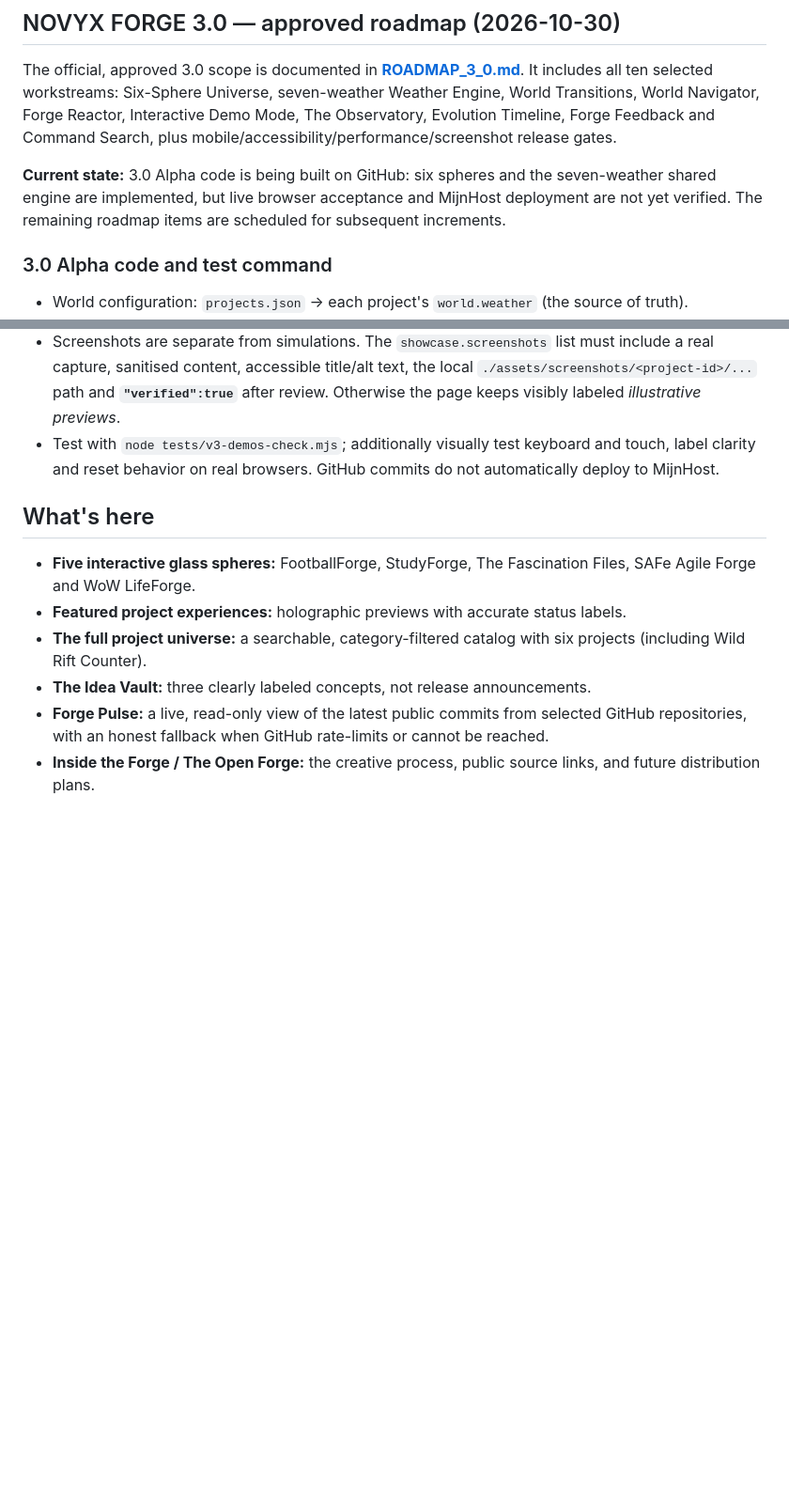
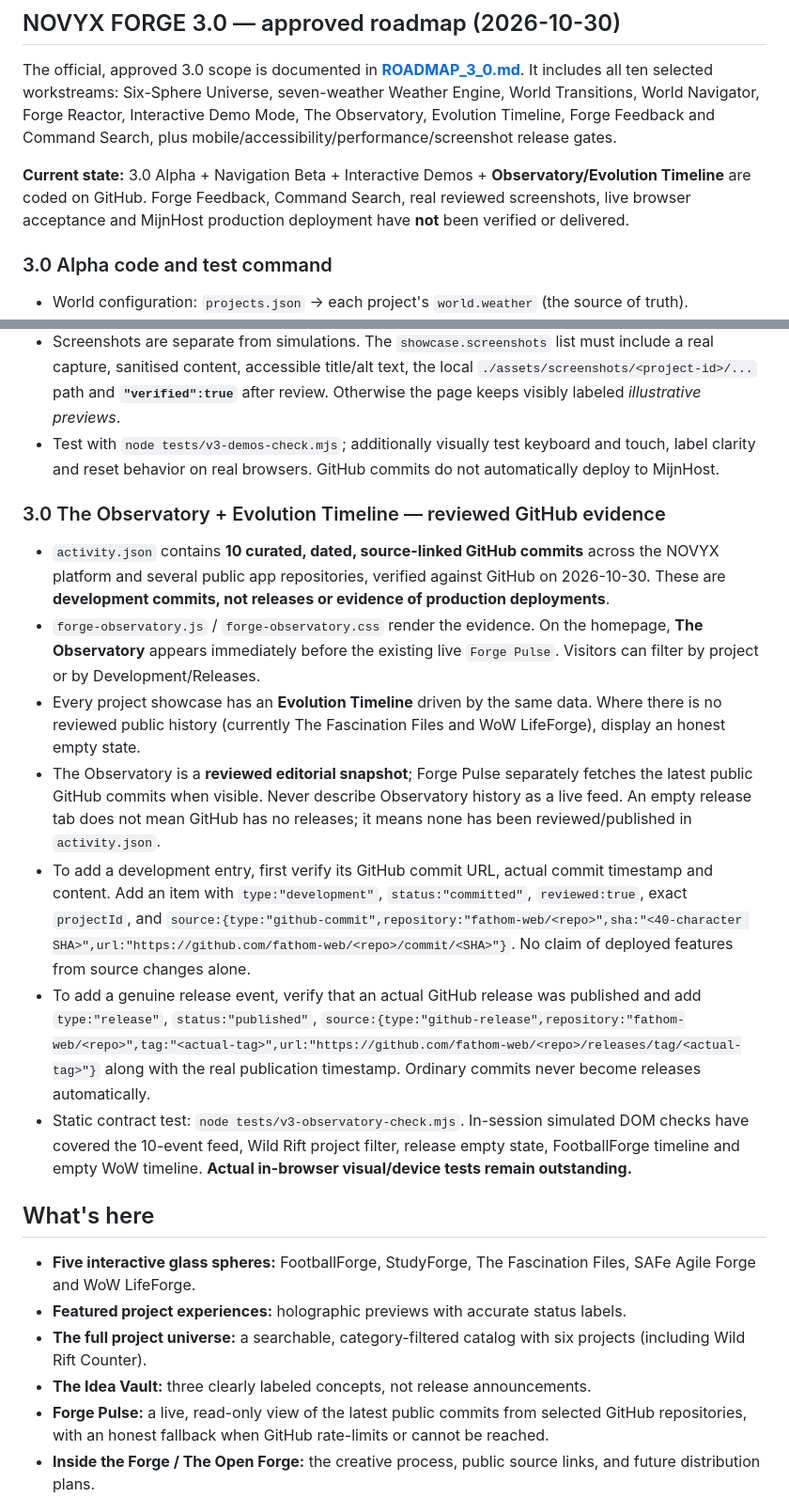
Before and after one commit to fathom-web/novyxforge, a Markdown page: README.md, 2 parts joined by grey strips. Shown at 94% size. GitHub-like rendering; blank space fills up the shorter version.

Commit message:
Document NOVYX 3.0 reviewed Observatory evidence, Evolution timelines and no-fake-releases rules

```diff
--- a/README.md
+++ b/README.md
@@ -6,7 +6,7 @@ An independent AI & Technology Lab: a cinematic home for projects, ideas and exp
 
 The official, approved 3.0 scope is documented in **[ROADMAP_3_0.md](./ROADMAP_3_0.md)**. It includes all ten selected workstreams: Six-Sphere Universe, seven-weather Weather Engine, World Transitions, World Navigator, Forge Reactor, Interactive Demo Mode, The Observatory, Evolution Timeline, Forge Feedback and Command Search, plus mobile/accessibility/performance/screenshot release gates.
 
-**Current state:** 3.0 Alpha code is being built on GitHub: six spheres and the seven-weather shared engine are implemented, but live browser acceptance and MijnHost deployment are not yet verified. The remaining roadmap items are scheduled for subsequent increments.
+**Current state:** 3.0 Alpha + Navigation Beta + Interactive Demos + **Observatory/Evolution Timeline** are coded on GitHub. Forge Feedback, Command Search, real reviewed screenshots, live browser acceptance and MijnHost production deployment have **not** been verified or delivered.
 
 ### 3.0 Alpha code and test command
 
@@ -35,6 +35,16 @@ The official, approved 3.0 scope is documented in **[ROADMAP_3_0.md](./ROADMAP_3
 - `project.html` shows an extra **Try it yourself** section and hero CTA only for these four approved projects. The Fascination Files, WoW LifeForge and Spark Lab remain normal showcases.
 - Screenshots are separate from simulations. The `showcase.screenshots` list must include a real capture, sanitised content, accessible title/alt text, the local `./assets/screenshots/<project-id>/...` path and **`"verified":true`** after review. Otherwise the page keeps visibly labeled *illustrative previews*.
 - Test with `node tests/v3-demos-check.mjs`; additionally visually test keyboard and touch, label clarity and reset behavior on real browsers. GitHub commits do not automatically deploy to MijnHost.
+
+### 3.0 The Observatory + Evolution Timeline — reviewed GitHub evidence
+
+- `activity.json` contains **10 curated, dated, source-linked GitHub commits** across the NOVYX platform and several public app repositories, verified against GitHub on 2026-10-30. These are **development commits, not releases or evidence of production deployments**.
+- `forge-observatory.js` / `forge-observatory.css` render the evidence. On the homepage, **The Observatory** appears immediately before the existing live `Forge Pulse`. Visitors can filter by project or by Development/Releases.
+- Every project showcase has an **Evolution Timeline** driven by the same data. Where there is no reviewed public history (currently The Fascination Files and WoW LifeForge), display an honest empty state.
+- The Observatory is a **reviewed editorial snapshot**; Forge Pulse separately fetches the latest public GitHub commits when visible. Never describe Observatory history as a live feed. An empty release tab does not mean GitHub has no releases; it means none has been reviewed/published in `activity.json`.
+- To add a development entry, first verify its GitHub commit URL, actual commit timestamp and content. Add an item with `type:"development"`, `status:"committed"`, `reviewed:true`, exact `projectId`, and `source:{type:"github-commit",repository:"fathom-web/<repo>",sha:"<40-character SHA>",url:"https://github.com/fathom-web/<repo>/commit/<SHA>"}`. No claim of deployed features from source changes alone.
+- To add a genuine release event, verify that an actual GitHub release was published and add `type:"release"`, `status:"published"`, `source:{type:"github-release",repository:"fathom-web/<repo>",tag:"<actual-tag>",url:"https://github.com/fathom-web/<repo>/releases/tag/<actual-tag>"}` along with the real publication timestamp. Ordinary commits never become releases automatically.
+- Static contract test: `node tests/v3-observatory-check.mjs`. In-session simulated DOM checks have covered the 10-event feed, Wild Rift project filter, release empty state, FootballForge timeline and empty WoW timeline. **Actual in-browser visual/device tests remain outstanding.**
 
 ## What's here
 
```
